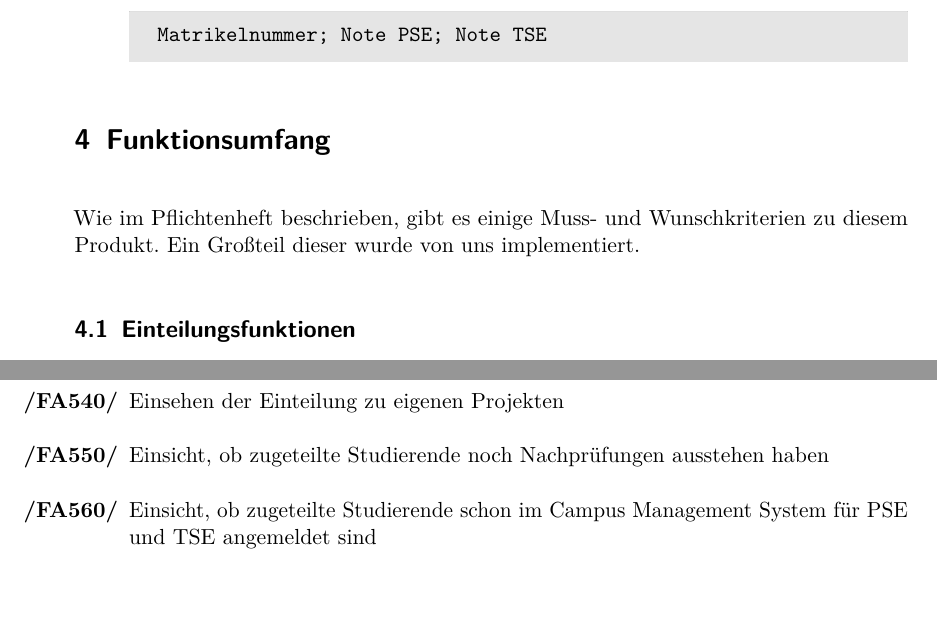
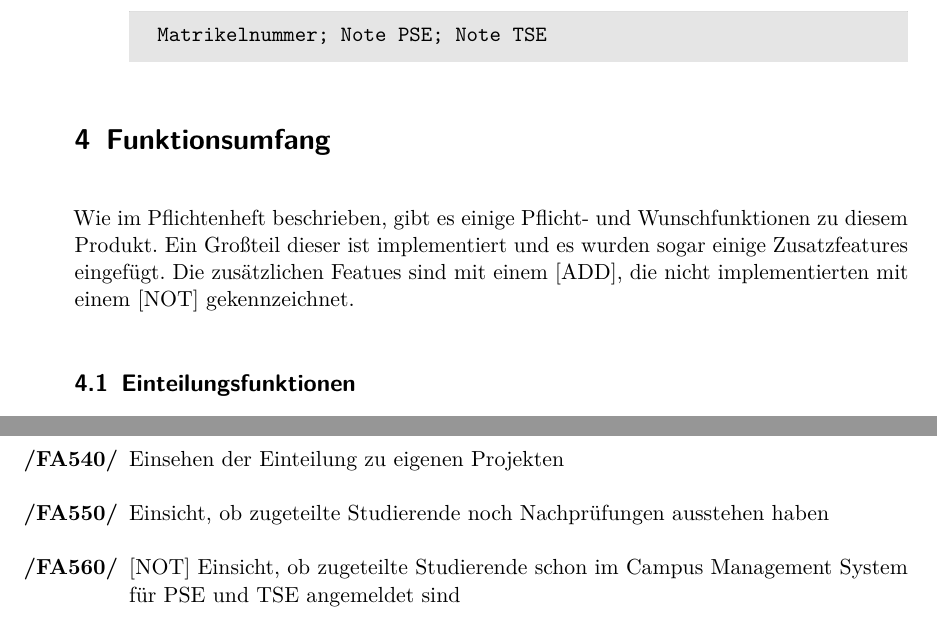
Before and after one commit to EmilDohse/pse_allocation, a LaTeX document (implementierung/dokument/implementierung.tex): two parts of pages 15 and 19 of 20 before the commit and two parts of pages 15 and 20 of 20 after it, joined at a grey line, cut so that both start at the same text. Compiled offline with pdfLaTeX.

Commit message:
document funktionen eingefügt

```diff
--- a/implementierung/dokument/implementierung.tex
+++ b/implementierung/dokument/implementierung.tex
@@ -877,15 +877,19 @@ Das Im/Exportformat hat sich an drei Stellen geändert:
  \texttt{Matrikelnummer; Note PSE; Note TSE}
   \end{tcolorbox}
 \end{enumerate}
+\setlist[itemize]{label=\textbullet}
+\section{Funktionsumfang }
+Wie im Pflichtenheft beschrieben, gibt es einige Pflicht- und Wunschfunktionen
+zu diesem Produkt. Ein Großteil dieser ist implementiert und es wurden sogar
+einige Zusatzfeatures eingefügt. Die zusätzlichen Featues sind mit einem
+$[\text{ADD}]$, die nicht implementierten mit einem $[\text{NOT}]$
+gekennzeichnet.
 
-\section{Funktionsumfang}
-Wie im Pflichtenheft beschrieben, gibt es einige Muss- und Wunschkriterien zu
-diesem Produkt. Ein Großteil dieser wurde von uns implementiert.
 \subsection{Einteilungsfunktionen}
 \subsubsection{Pflichtfunktionen}
 \begin{enumerate}[label=\swtLabel{FA}]
-  \item Einteilung der Studierenden zu Projekten. Hierbei werden folgende Kriterien,
-soweit möglich und wie konfiguriert, berücksichtigt:
+  \item Einteilung der Studierenden zu Projekten. Hierbei werden folgende
+  Kriterien, soweit möglich und wie konfiguriert, berücksichtigt:
 \begin{itemize}
   \item Wer die durch seine SPO gegebenen Voraussetzungen nicht erfüllt, wird nicht
 eingeteilt
@@ -1003,8 +1008,8 @@ Studierenden angegebene E-Mail-Adresse versandt wird
 und maximale Teilnehmerzahl, Anzahl der Teams
 \item Einsehen der Einteilung zu eigenen Projekten
 \item Einsicht, ob zugeteilte Studierende noch Nachprüfungen ausstehen haben
-\item Einsicht, ob zugeteilte Studierende schon im Campus Management System für
-PSE und TSE angemeldet sind
+\item $[\text{NOT}]$ Einsicht, ob zugeteilte Studierende schon im Campus
+Management System für PSE und TSE angemeldet sind
 \item Abmeldung
 \item Noteneintragung für Studierende der betreuten Projekte
 \item Einem Projekt als Betreuer beitreten
```
Also changed, not shown: implementierung/dokument/implementierung.tex (17 more changed lines).
